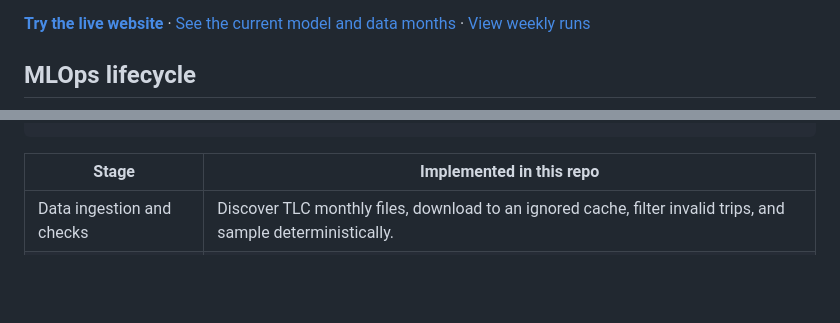
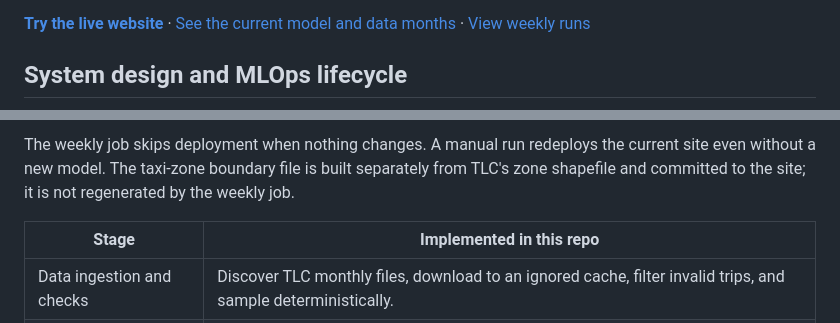
Before and after one commit to codewithdaniel1/taxi-minute, a Markdown page: README.md, 2 parts joined by grey strips. GitHub-like rendering; blank space fills up the shorter version.

Commit message:
Add MLOps system architecture diagram

````diff
--- a/README.md
+++ b/README.md
@@ -4,5 +4,5 @@
 
 **[Try the live website](https://codewithdaniel1.github.io/taxi-minute/)** · [See the current model and data months](site/metadata.json) · [View weekly runs](https://github.com/codewithdaniel1/taxi-minute/actions/workflows/update-and-deploy.yml)
 
-## MLOps lifecycle
+## System design and MLOps lifecycle
 
@@ -14,4 +45,6 @@ Discover TLC data → download and validate trips → build features
 ```
+
+The weekly job skips deployment when nothing changes. A manual run redeploys the current site even without a new model. The taxi-zone boundary file is built separately from TLC's zone shapefile and committed to the site; it is not regenerated by the weekly job.
 
 | Stage | Implemented in this repo |
 | --- | --- |
````
Also changed, not shown: other parts of README.md (+36 -5 lines).
